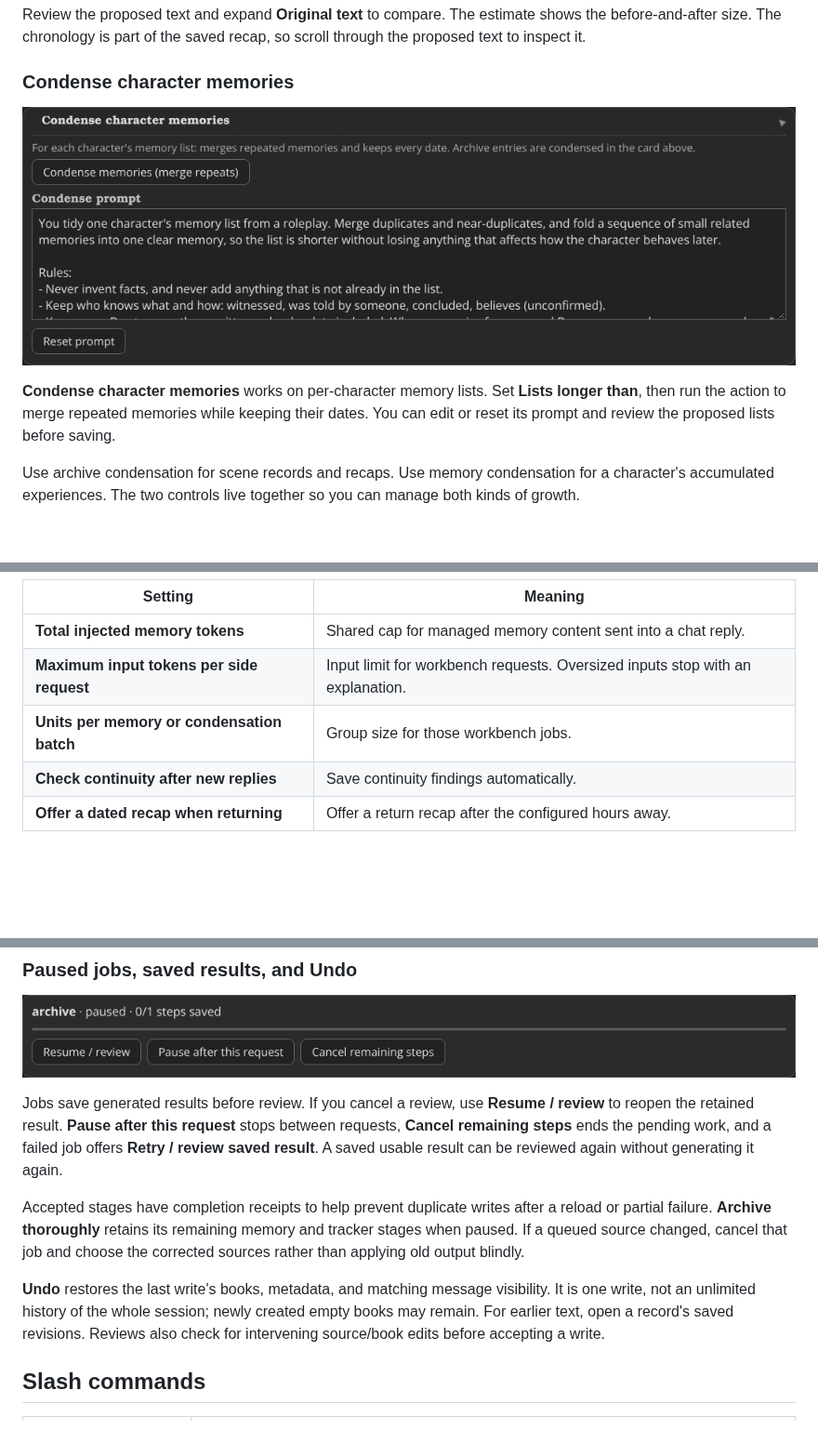
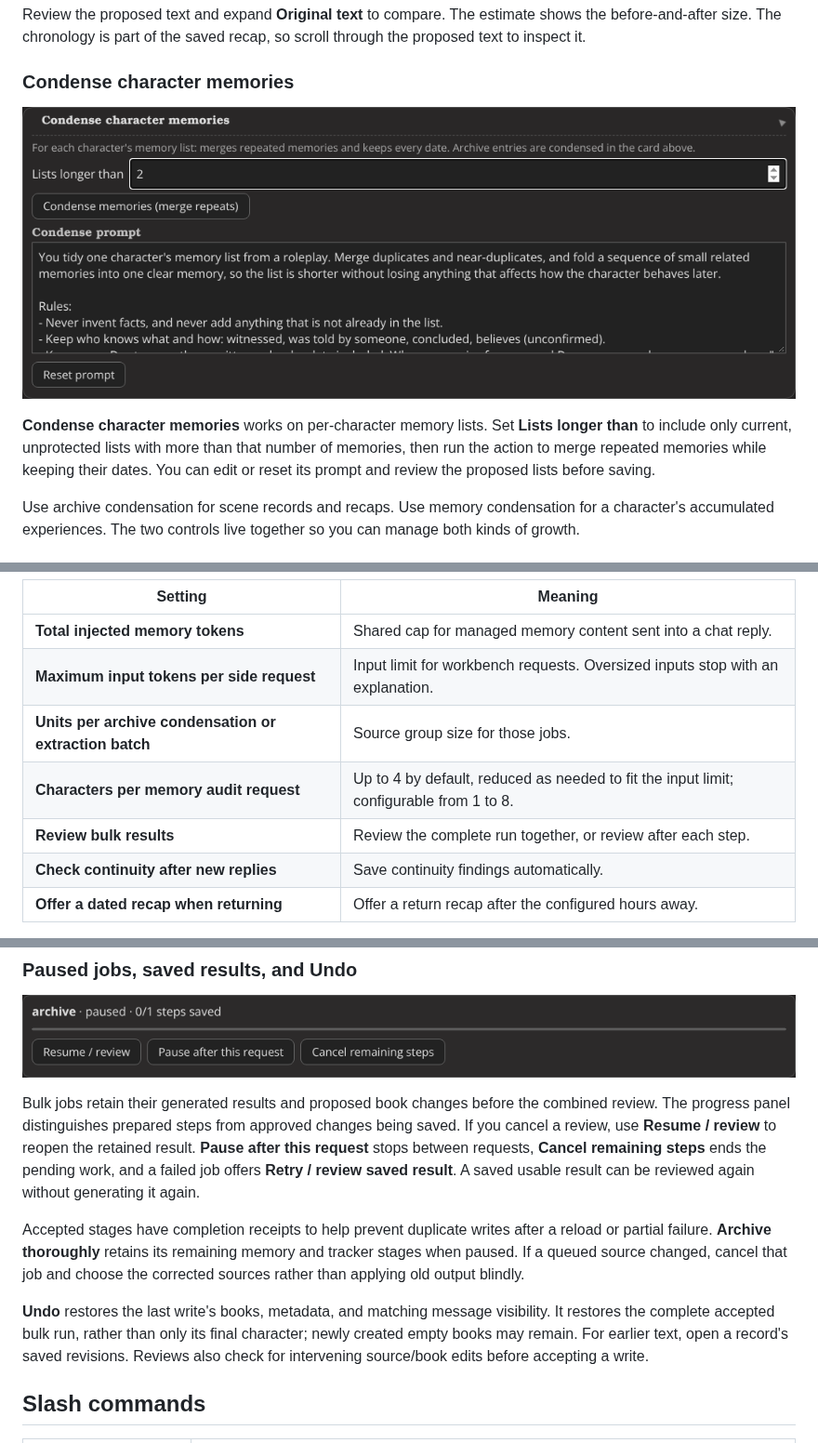
Before and after one commit to AmiBastian/SillyTavern-SceneArchivist, a Markdown page: README.md, 3 parts joined by grey strips. Shown at 93% size. GitHub-like rendering; pictures changed too: docs/media/12-condense-memories.png; folded sections open; blank space fills up the shorter version.

```diff
--- a/README.md
+++ b/README.md
@@ -224,7 +254,7 @@ Review the proposed text and expand **Original text** to compare. The estimate s
 
 ![Character memory condensation threshold, action, and editable prompt](docs/media/12-condense-memories.png)
 
-**Condense character memories** works on per-character memory lists. Set **Lists longer than**, then run the action to merge repeated memories while keeping their dates. You can edit or reset its prompt and review the proposed lists before saving.
+**Condense character memories** works on per-character memory lists. Set **Lists longer than** to include only current, unprotected lists with more than that number of memories, then run the action to merge repeated memories while keeping their dates. You can edit or reset its prompt and review the proposed lists before saving.
 
 Use archive condensation for scene records and recaps. Use memory condensation for a character's accumulated experiences. The two controls live together so you can manage both kinds of growth.
 
@@ -399,7 +429,9 @@ Enable **Let the model pick keyed entries before each reply** to make an additio
 | --- | --- |
 | **Total injected memory tokens** | Shared cap for managed memory content sent into a chat reply. |
 | **Maximum input tokens per side request** | Input limit for workbench requests. Oversized inputs stop with an explanation. |
-| **Units per memory or condensation batch** | Group size for those workbench jobs. |
+| **Units per archive condensation or extraction batch** | Source group size for those jobs. |
+| **Characters per memory audit request** | Up to 4 by default, reduced as needed to fit the input limit; configurable from 1 to 8. |
+| **Review bulk results** | Review the complete run together, or review after each step. |
 | **Check continuity after new replies** | Save continuity findings automatically. |
 | **Offer a dated recap when returning** | Offer a return recap after the configured hours away. |
 
@@ -488,11 +520,11 @@ Back up your skeletons. The closet is not version control.
 
 ![Paused archive job offering Resume or review, Pause, and Cancel remaining steps](docs/media/30-job-recovery.png)
 
-Jobs save generated results before review. If you cancel a review, use **Resume / review** to reopen the retained result. **Pause after this request** stops between requests, **Cancel remaining steps** ends the pending work, and a failed job offers **Retry / review saved result**. A saved usable result can be reviewed again without generating it again.
+Bulk jobs retain their generated results and proposed book changes before the combined review. The progress panel distinguishes prepared steps from approved changes being saved. If you cancel a review, use **Resume / review** to reopen the retained result. **Pause after this request** stops between requests, **Cancel remaining steps** ends the pending work, and a failed job offers **Retry / review saved result**. A saved usable result can be reviewed again without generating it again.
 
 Accepted stages have completion receipts to help prevent duplicate writes after a reload or partial failure. **Archive thoroughly** retains its remaining memory and tracker stages when paused. If a queued source changed, cancel that job and choose the corrected sources rather than applying old output blindly.
 
-**Undo** restores the last write's books, metadata, and matching message visibility. It is one write, not an unlimited history of the whole session; newly created empty books may remain. For earlier text, open a record's saved revisions. Reviews also check for intervening source/book edits before accepting a write.
+**Undo** restores the last write's books, metadata, and matching message visibility. It restores the complete accepted bulk run, rather than only its final character; newly created empty books may remain. For earlier text, open a record's saved revisions. Reviews also check for intervening source/book edits before accepting a write.
 
 ## Slash commands
 
```
Also changed, not shown: other parts of README.md (+41 -3 lines), CHANGELOG.md (added, +26 -0 lines), docs/media/35-combined-review.png (added), docs/media/36-bulk-settings.png (added), 6 other files.
